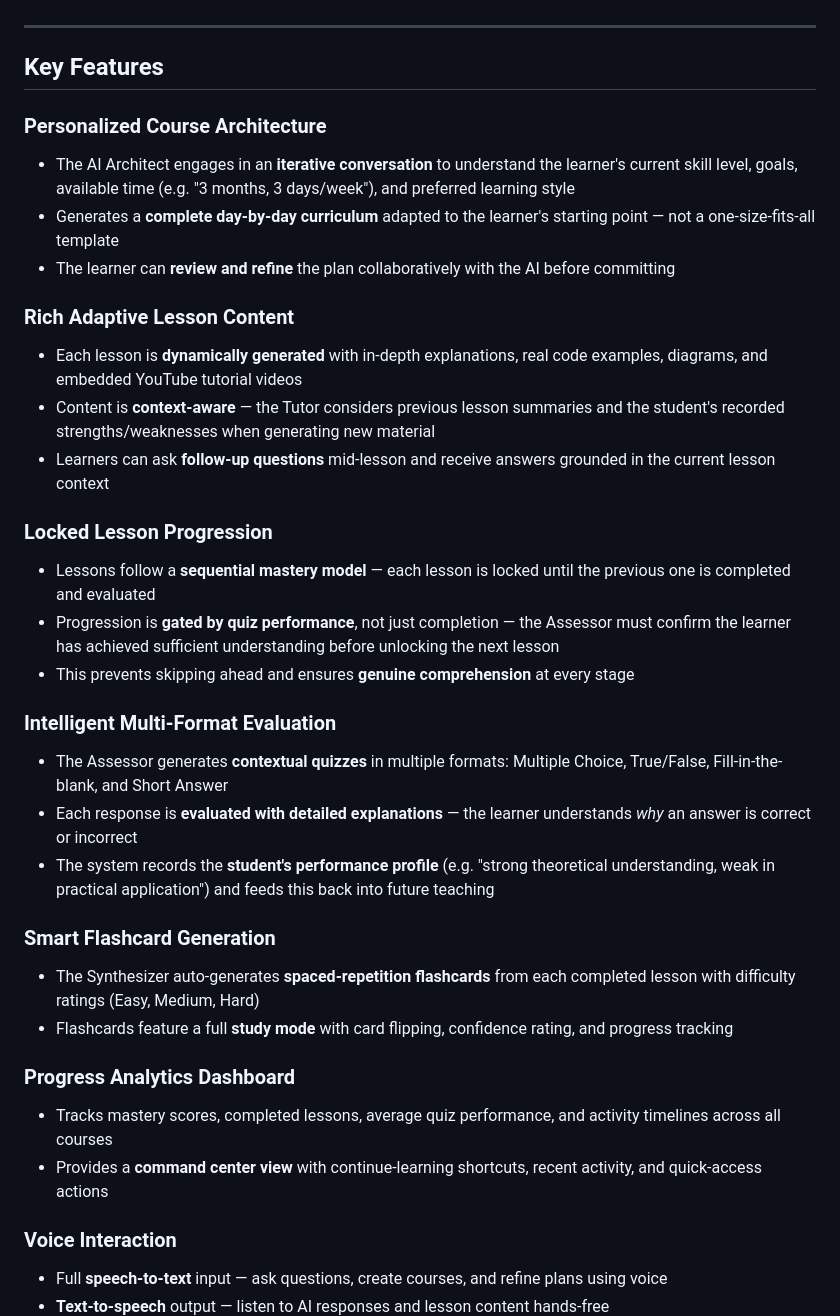
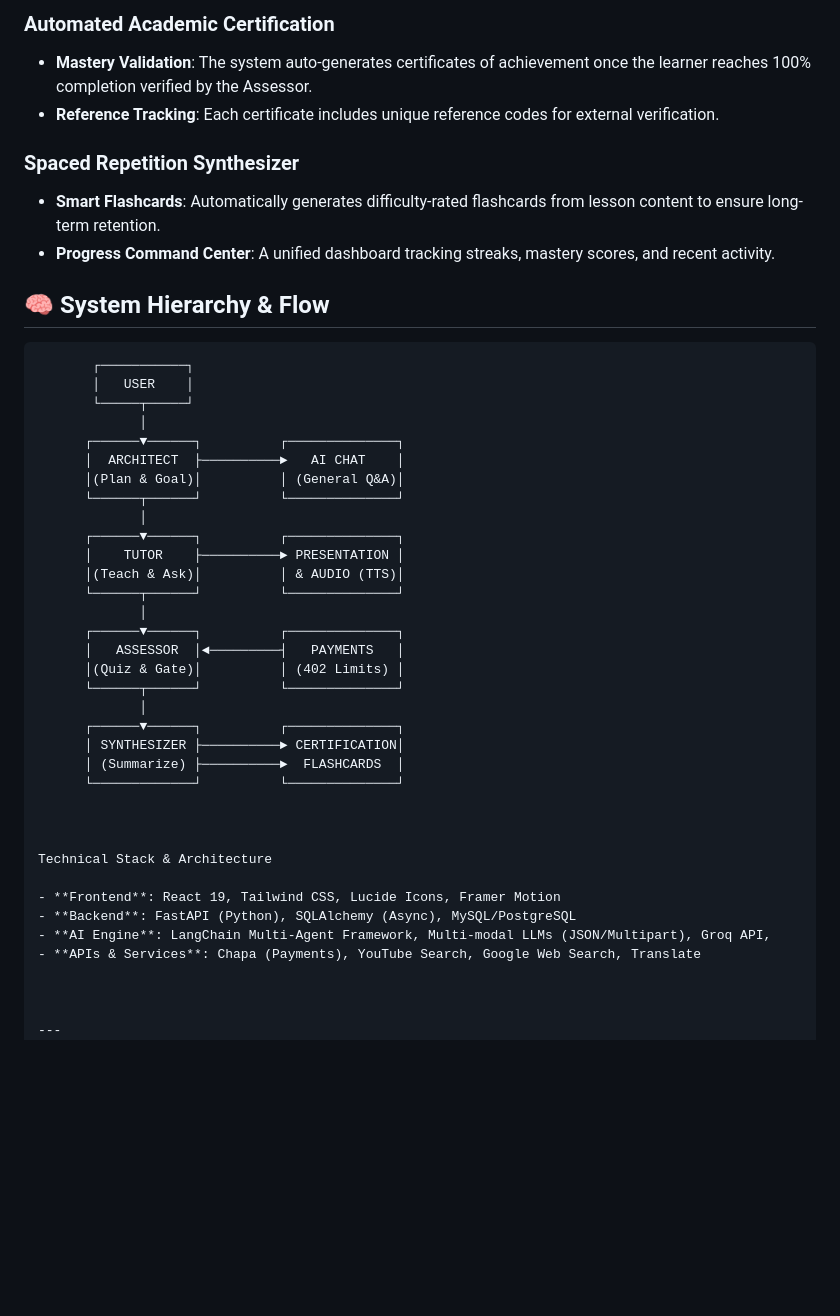
Before and after one commit to yopeman/complete_ai_tutor, a Markdown page: README.md, the part around one of its changes. Rendered like a GitHub page; blank space fills up the shorter version.

Commit message:
docs: update project documentation in README.md

````diff
--- a/README.md
+++ b/README.md
@@ -6,37 +39,48 @@ AI Tutor dynamically generates entire courses, lessons, quizzes, and flashcards
+### Automated Academic Certification
+- **Mastery Validation**: The system auto-generates certificates of achievement once the learner reaches 100% completion verified by the Assessor.
+- **Reference Tracking**: Each certificate includes unique reference codes for external verification.
+
+### Spaced Repetition Synthesizer
+- **Smart Flashcards**: Automatically generates difficulty-rated flashcards from lesson content to ensure long-term retention.
+- **Progress Command Center**: A unified dashboard tracking streaks, mastery scores, and recent activity.
+
+
+## 🧠 System Hierarchy & Flow
+
+```text
+       ┌───────────┐
+       │   USER    │
+       └─────┬─────┘
+             │
+      ┌──────▼──────┐          ┌──────────────┐
+      │  ARCHITECT  ├──────────►   AI CHAT    │
+      │(Plan & Goal)│          │ (General Q&A)│
+      └──────┬──────┘          └──────────────┘
+             │
+      ┌──────▼──────┐          ┌──────────────┐
+      │    TUTOR    ├──────────► PRESENTATION │
+      │(Teach & Ask)│          │ & AUDIO (TTS)│
+      └──────┬──────┘          └──────────────┘
+             │
+      ┌──────▼──────┐          ┌──────────────┐
+      │   ASSESSOR  │◄─────────┤   PAYMENTS   │
+      │(Quiz & Gate)│          │ (402 Limits) │
+      └──────┬──────┘          └──────────────┘
+             │
+      ┌──────▼──────┐          ┌──────────────┐
+      │ SYNTHESIZER ├──────────► CERTIFICATION│
+      │ (Summarize) ├──────────►  FLASHCARDS  │
+      └─────────────┘          └──────────────┘
+
+
+
+Technical Stack & Architecture
+
+- **Frontend**: React 19, Tailwind CSS, Lucide Icons, Framer Motion
+- **Backend**: FastAPI (Python), SQLAlchemy (Async), MySQL/PostgreSQL
+- **AI Engine**: LangChain Multi-Agent Framework, Multi-modal LLMs (JSON/Multipart), Groq API,
+- **APIs & Services**: Chapa (Payments), YouTube Search, Google Web Search, Translate
+
+
 
 ---
-
-## Key Features
-
-### Personalized Course Architecture
-- The AI Architect engages in an **iterative conversation** to understand the learner's current skill level, goals, available time (e.g. "3 months, 3 days/week"), and preferred learning style
-- Generates a **complete day-by-day curriculum** adapted to the learner's starting point — not a one-size-fits-all template
-- The learner can **review and refine** the plan collaboratively with the AI before committing
-
-### Rich Adaptive Lesson Content
-- Each lesson is **dynamically generated** with in-depth explanations, real code examples, diagrams, and embedded YouTube tutorial videos
-- Content is **context-aware** — the Tutor considers previous lesson summaries and the student's recorded strengths/weaknesses when generating new material
-- Learners can ask **follow-up questions** mid-lesson and receive answers grounded in the current lesson context
-
-### Locked Lesson Progression
-- Lessons follow a **sequential mastery model** — each lesson is locked until the previous one is completed and evaluated
-- Progression is **gated by quiz performance**, not just completion — the Assessor must confirm the learner has achieved sufficient understanding before unlocking the next lesson
-- This prevents skipping ahead and ensures **genuine comprehension** at every stage
-
-### Intelligent Multi-Format Evaluation
-- The Assessor generates **contextual quizzes** in multiple formats: Multiple Choice, True/False, Fill-in-the-blank, and Short Answer
-- Each response is **evaluated with detailed explanations** — the learner understands *why* an answer is correct or incorrect
-- The system records the **student's performance profile** (e.g. "strong theoretical understanding, weak in practical application") and feeds this back into future teaching
-
-### Smart Flashcard Generation
-- The Synthesizer auto-generates **spaced-repetition flashcards** from each completed lesson with difficulty ratings (Easy, Medium, Hard)
-- Flashcards feature a full **study mode** with card flipping, confidence rating, and progress tracking
-
-### Progress Analytics Dashboard
-- Tracks mastery scores, completed lessons, average quiz performance, and activity timelines across all courses
-- Provides a **command center view** with continue-learning shortcuts, recent activity, and quick-access actions
-
-### Voice Interaction
-- Full **speech-to-text** input — ask questions, create courses, and refine plans using voice
-- **Text-to-speech** output — listen to AI responses and lesson content hands-free
-
````
Also changed, not shown: other parts of README.md (+38 -50 lines).
